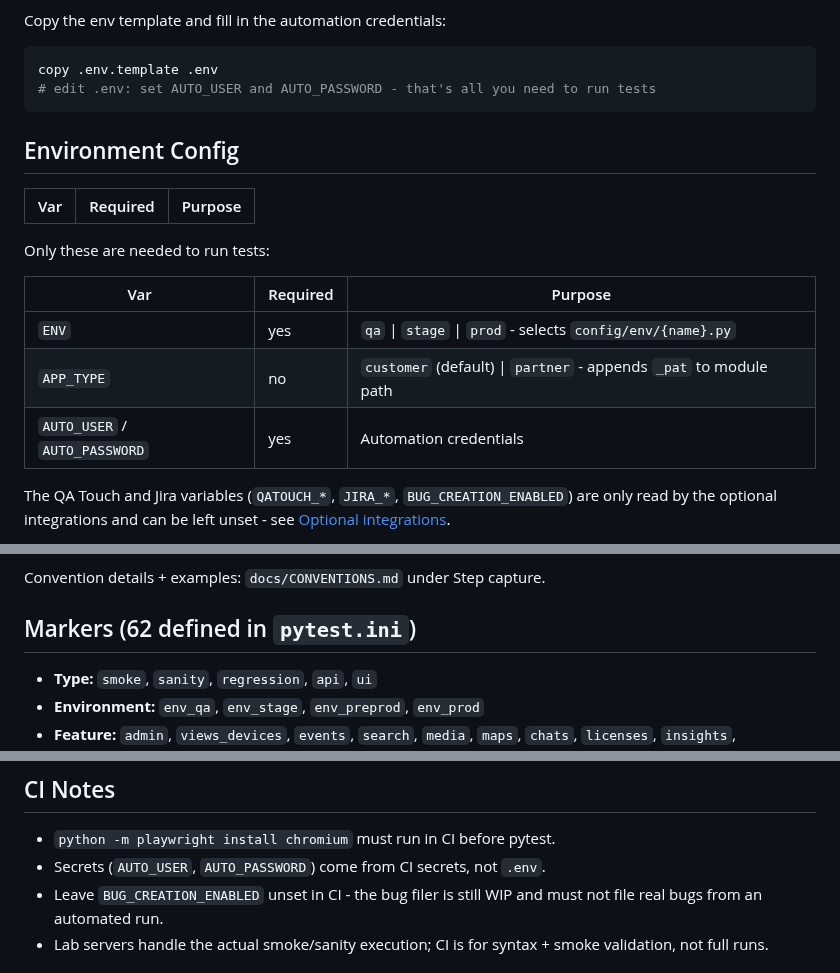
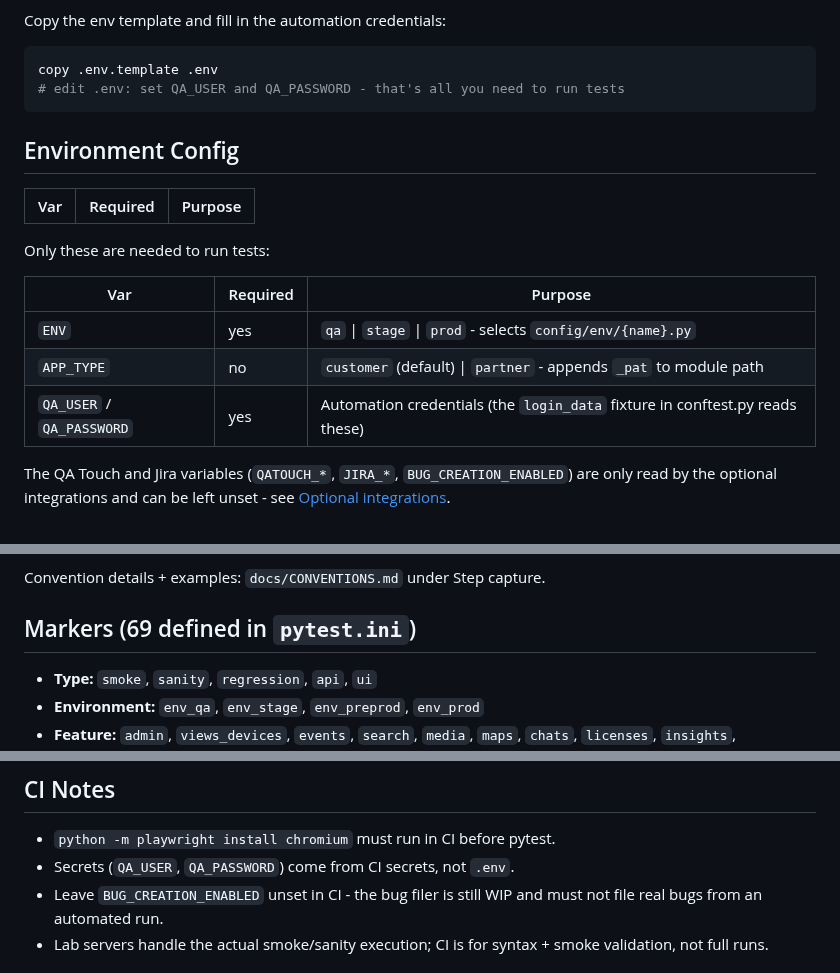
Before and after one commit to JustVar/Soterix-WebApp-QA, a Markdown page: README.md, 3 parts joined by grey strips. GitHub-like rendering.

````diff
--- a/README.md
+++ b/README.md
@@ -42,7 +44,7 @@ Copy the env template and fill in the automation credentials:
 
 ```powershell
 copy .env.template .env
-# edit .env: set AUTO_USER and AUTO_PASSWORD - that's all you need to run tests
+# edit .env: set QA_USER and QA_PASSWORD - that's all you need to run tests
 ```
 
 ## Environment Config
@@ -55,7 +57,7 @@ Only these are needed to run tests:
 |---|---|---|
 | `ENV` | yes | `qa` \| `stage` \| `prod` - selects `config/env/{name}.py` |
 | `APP_TYPE` | no | `customer` (default) \| `partner` - appends `_pat` to module path |
-| `AUTO_USER` / `AUTO_PASSWORD` | yes | Automation credentials |
+| `QA_USER` / `QA_PASSWORD` | yes | Automation credentials (the `login_data` fixture in conftest.py reads these) |
 
 The QA Touch and Jira variables (`QATOUCH_*`, `JIRA_*`, `BUG_CREATION_ENABLED`) are only
 read by the optional integrations and can be left unset - see
@@ -195,7 +197,7 @@ Tests may opt into the `step_capture` fixture to mark logical steps (one `.mark(
 
 Convention details + examples: `docs/CONVENTIONS.md` under Step capture.
 
-## Markers (62 defined in `pytest.ini`)
+## Markers (69 defined in `pytest.ini`)
 
 - **Type:** `smoke`, `sanity`, `regression`, `api`, `ui`
 - **Environment:** `env_qa`, `env_stage`, `env_preprod`, `env_prod`
@@ -253,7 +255,7 @@ gates before every commit.
 ## CI Notes
 
 - `python -m playwright install chromium` must run in CI before pytest.
-- Secrets (`AUTO_USER`, `AUTO_PASSWORD`) come from CI secrets, not `.env`.
+- Secrets (`QA_USER`, `QA_PASSWORD`) come from CI secrets, not `.env`.
 - Leave `BUG_CREATION_ENABLED` unset in CI - the bug filer is still WIP and must not file real bugs from an automated run.
 - Lab servers handle the actual smoke/sanity execution; CI is for syntax + smoke validation, not full runs.
 
````
Also changed, not shown: other parts of README.md (+2 -0 lines), docs/COMMAND_SHEET.md (added, +157 -0 lines).
